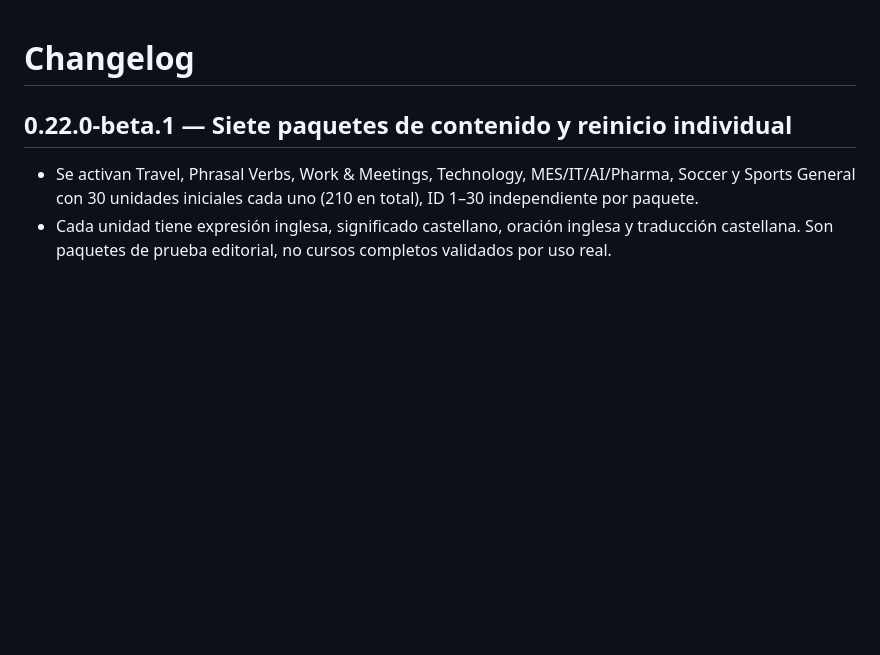
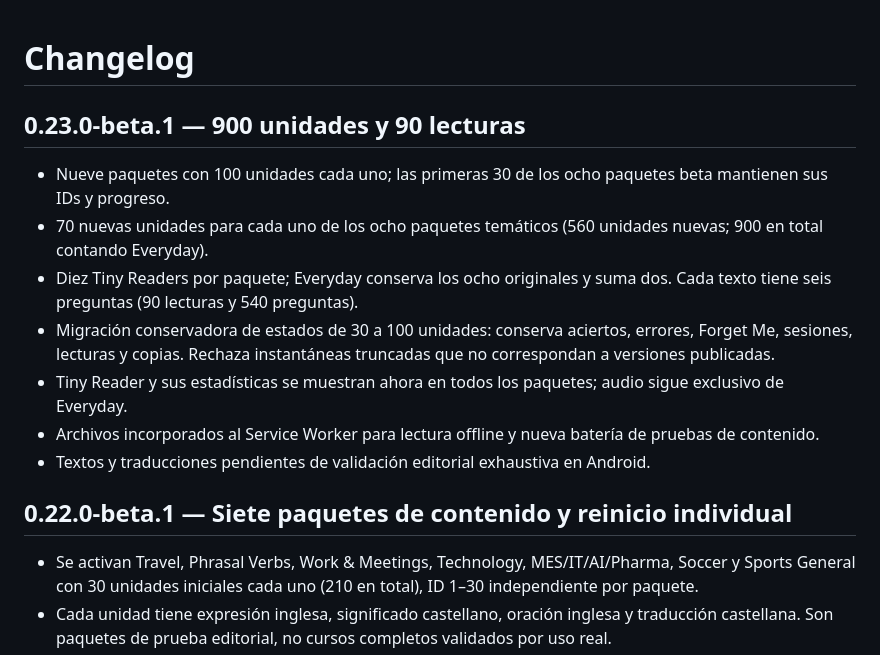
Before and after one commit to alexfresquet-cmd/Noma, a Markdown page: CHANGELOG.md, the part around the change. GitHub-like rendering; blank space fills up the shorter version.

Commit message:
Document Noma 0.23 contents and migration (CHANGELOG.md)

```diff
--- a/CHANGELOG.md
+++ b/CHANGELOG.md
@@ -1,4 +1,14 @@
 # Changelog
+
+## 0.23.0-beta.1 — 900 unidades y 90 lecturas
+- Nueve paquetes con 100 unidades cada uno; las primeras 30 de los ocho paquetes beta mantienen sus IDs y progreso.
+- 70 nuevas unidades para cada uno de los ocho paquetes temáticos (560 unidades nuevas; 900 en total contando Everyday).
+- Diez Tiny Readers por paquete; Everyday conserva los ocho originales y suma dos. Cada texto tiene seis preguntas (90 lecturas y 540 preguntas).
+- Migración conservadora de estados de 30 a 100 unidades: conserva aciertos, errores, Forget Me, sesiones, lecturas y copias. Rechaza instantáneas truncadas que no correspondan a versiones publicadas.
+- Tiny Reader y sus estadísticas se muestran ahora en todos los paquetes; audio sigue exclusivo de Everyday.
+- Archivos incorporados al Service Worker para lectura offline y nueva batería de pruebas de contenido.
+- Textos y traducciones pendientes de validación editorial exhaustiva en Android.
+
 
 ## 0.22.0-beta.1 — Siete paquetes de contenido y reinicio individual
 - Se activan Travel, Phrasal Verbs, Work & Meetings, Technology, MES/IT/AI/Pharma, Soccer y Sports General con 30 unidades iniciales cada uno (210 en total), ID 1–30 independiente por paquete.
```
